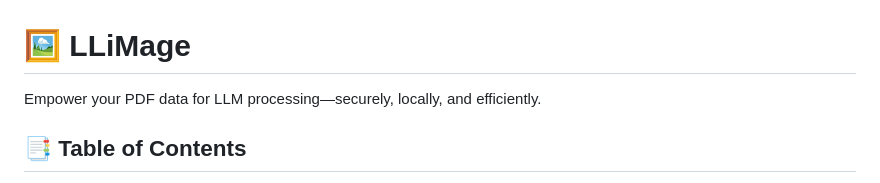
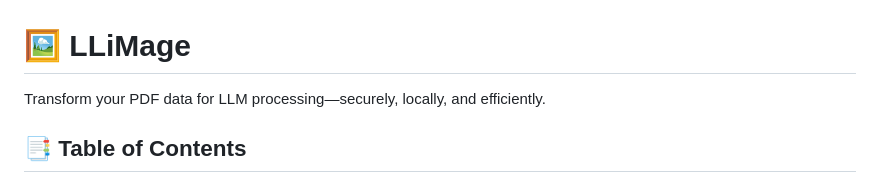
Before and after one commit to tylerbcrawford/llimage, a Markdown page: README.md, the part around the change. Rendered like a GitHub page.

```diff
--- a/README.md
+++ b/README.md
@@ -1,6 +1,6 @@
 # 🖼️ LLiMage
 
-Empower your PDF data for LLM processing—securely, locally, and efficiently.
+Transform your PDF data for LLM processing—securely, locally, and efficiently.
 
 ## 📑 Table of Contents
 - [Overview](#-overview)
```
